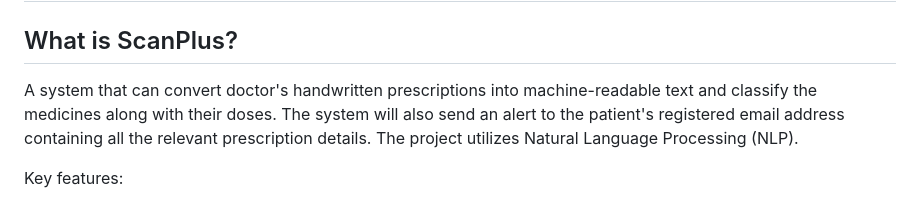
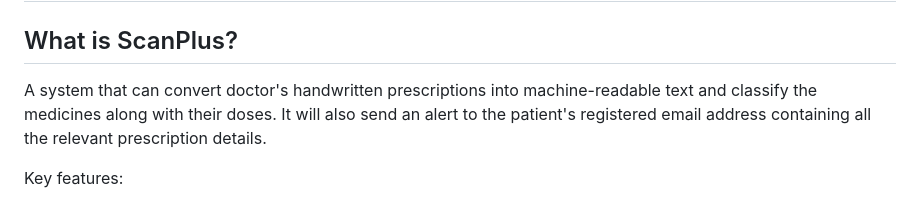
Before and after one commit to Gupta-Aryaman/scanPlus, a Markdown page: README.md, the part around the change. Drawn GitHub-style.

```diff
--- a/README.md
+++ b/README.md
@@ -1,7 +1,7 @@
 # ScanPlus
 
 ## What is ScanPlus?
-A system that can convert doctor's handwritten prescriptions into machine-readable text and classify the medicines along with their doses. The system will also send an alert to the patient's registered email address containing all the relevant prescription details. The project utilizes Natural Language Processing (NLP).
+A system that can convert doctor's handwritten prescriptions into machine-readable text and classify the medicines along with their doses. It will also send an alert to the patient's registered email address containing all the relevant prescription details.
 
 Key features:
 * AWS Textract: Extracts text from doctor's handwritten prescriptions.
```
